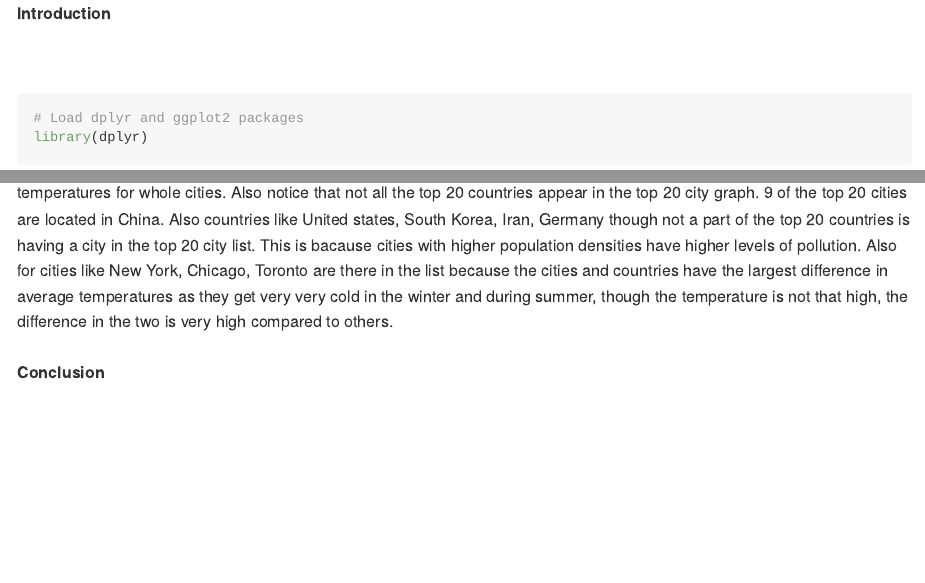
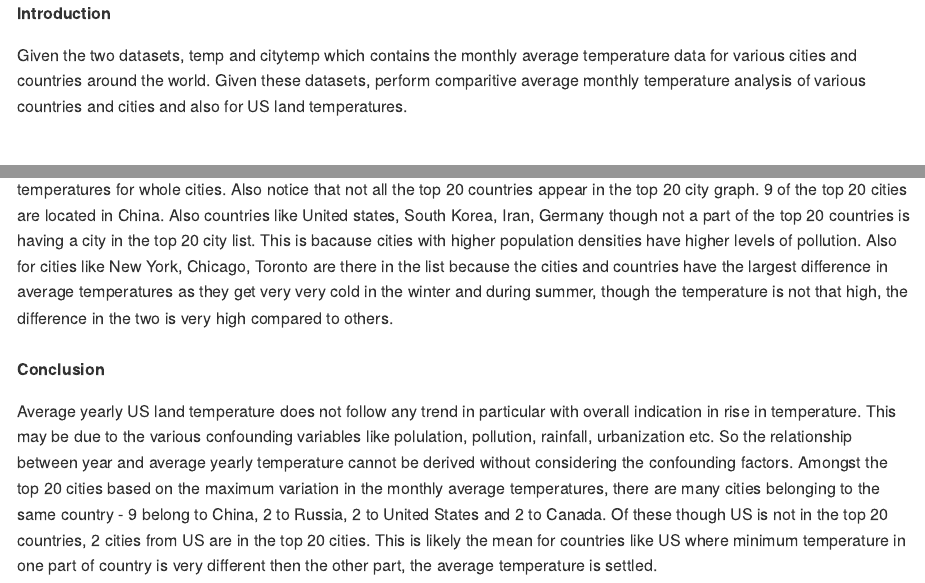
Before and after one commit to HariSanadhya/casestudy2, an R Markdown document (report_temp.Rmd): the page in a window 1100 px wide, from its top, and a second part further down, joined at a grey line. The pictures show the output file report_temp.md that the author committed with the source, drawn offline in the style of GitHub; long lines of code are wrapped.

Commit message:
markdown files updated - question 3 completed

```diff
--- a/report_temp.Rmd
+++ b/report_temp.Rmd
@@ -11,7 +11,7 @@
 <b>Introduction</b>
 <br>
 <p>
-
+Given the two datasets, temp and citytemp which contains the monthly average temperature data for various cities and countries around the world.  Given these datasets, perform comparitive average monthly temperature analysis of various countries and cities and also for US land temperatures.
 </p>
 <br>
 <br>
@@ -153,5 +153,6 @@
 <b>Conclusion</b>
 <br>
 <p>
-
+Average yearly US land temperature does not follow any trend in particular with overall indication in rise in temperature. This may be due to the various confounding variables like polulation, pollution, rainfall, urbanization etc. So the relationship between year and average yearly temperature cannot be derived without considering the confounding factors.
+Amongst the top 20 cities based on the maximum variation in the monthly average temperatures, there are many cities belonging to the same country - 9 belong to China, 2 to Russia, 2 to United States and 2 to Canada. Of these though US is not in the top 20 countries, 2 cities from US are in the top 20 cities. This is likely the mean for countries like US where minimum temperature in one part of country is very different then the other part, the average temperature is settled.
 </p>
```
Also changed, not shown: report_temp.md.
